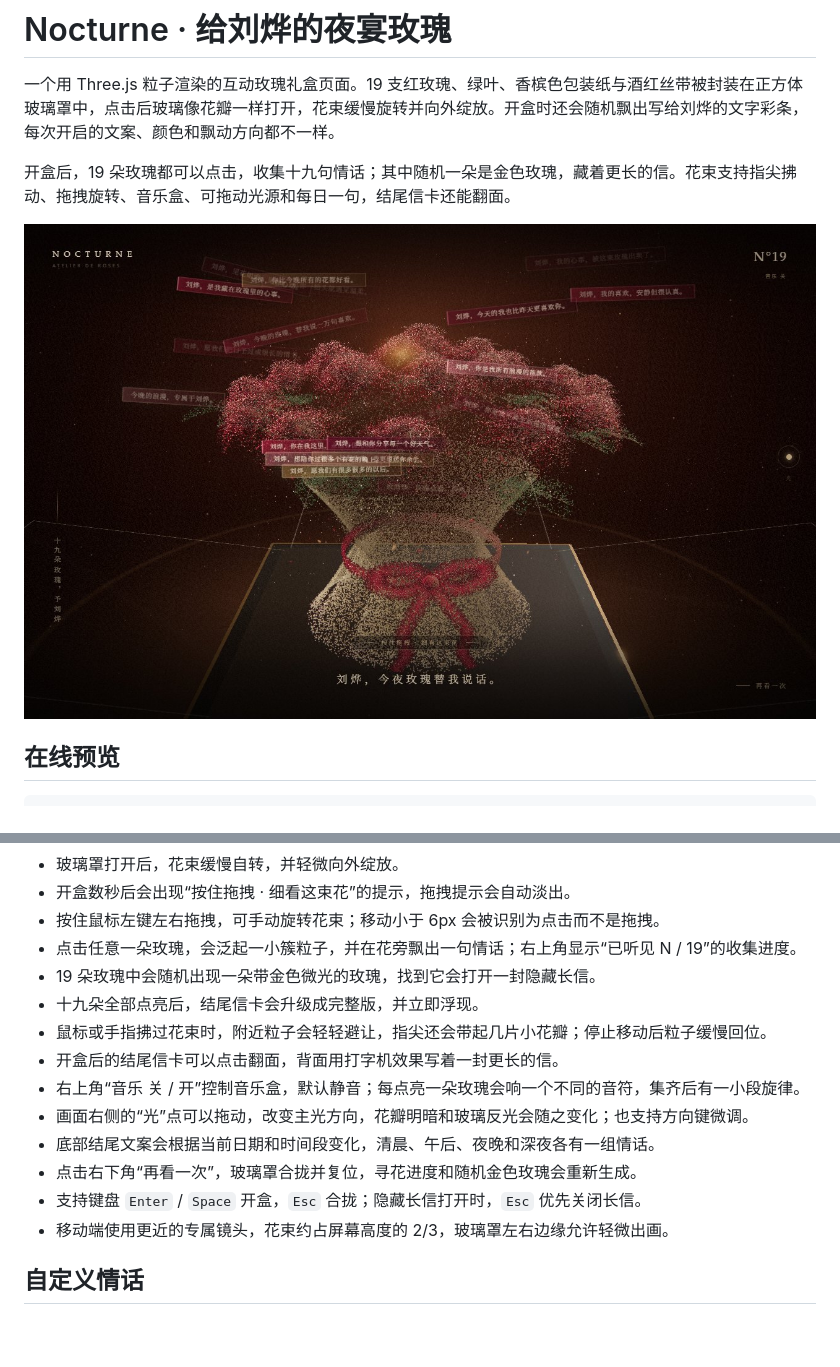
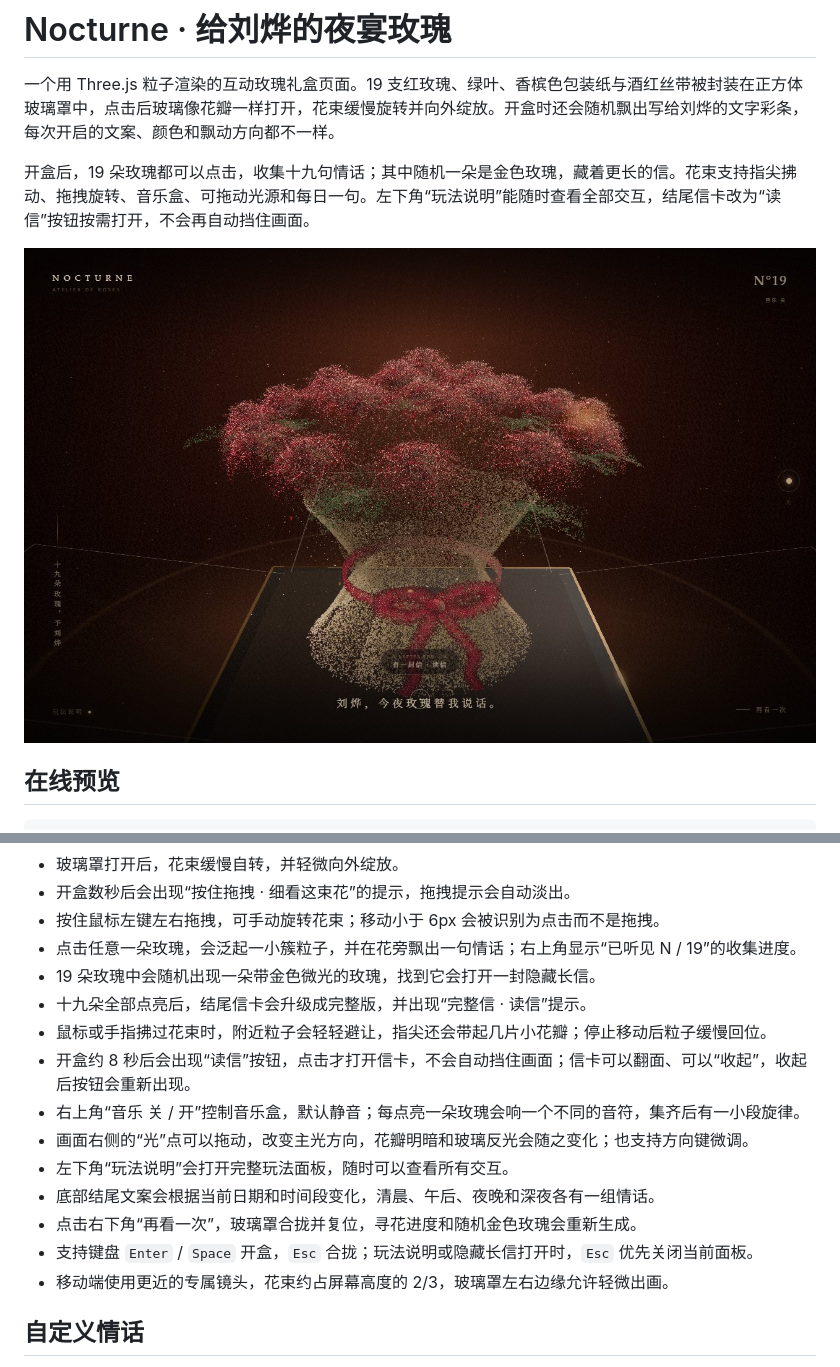
Before and after one commit to LieYangX/rose-nocturne, a Markdown page: README.md, 2 parts joined by grey strips. Rendered like a GitHub page; pictures changed too: docs/preview.jpg; blank space fills up the shorter version.

```diff
--- a/README.md
+++ b/README.md
@@ -2,7 +2,7 @@
 
 一个用 Three.js 粒子渲染的互动玫瑰礼盒页面。19 支红玫瑰、绿叶、香槟色包装纸与酒红丝带被封装在正方体玻璃罩中，点击后玻璃像花瓣一样打开，花束缓慢旋转并向外绽放。开盒时还会随机飘出写给刘烨的文字彩条，每次开启的文案、颜色和飘动方向都不一样。
 
-开盒后，19 朵玫瑰都可以点击，收集十九句情话；其中随机一朵是金色玫瑰，藏着更长的信。花束支持指尖拂动、拖拽旋转、音乐盒、可拖动光源和每日一句，结尾信卡还能翻面。
+开盒后，19 朵玫瑰都可以点击，收集十九句情话；其中随机一朵是金色玫瑰，藏着更长的信。花束支持指尖拂动、拖拽旋转、音乐盒、可拖动光源和每日一句。左下角“玩法说明”能随时查看全部交互，结尾信卡改为“读信”按钮按需打开，不会再自动挡住画面。
 
 ![Nocturne 玫瑰礼盒预览](docs/preview.jpg)
 
@@ -56,14 +56,15 @@ git push -u origin main
 - 按住鼠标左键左右拖拽，可手动旋转花束；移动小于 6px 会被识别为点击而不是拖拽。
 - 点击任意一朵玫瑰，会泛起一小簇粒子，并在花旁飘出一句情话；右上角显示“已听见 N / 19”的收集进度。
 - 19 朵玫瑰中会随机出现一朵带金色微光的玫瑰，找到它会打开一封隐藏长信。
-- 十九朵全部点亮后，结尾信卡会升级成完整版，并立即浮现。
+- 十九朵全部点亮后，结尾信卡会升级成完整版，并出现“完整信 · 读信”提示。
 - 鼠标或手指拂过花束时，附近粒子会轻轻避让，指尖还会带起几片小花瓣；停止移动后粒子缓慢回位。
-- 开盒后的结尾信卡可以点击翻面，背面用打字机效果写着一封更长的信。
+- 开盒约 8 秒后会出现“读信”按钮，点击才打开信卡，不会自动挡住画面；信卡可以翻面、可以“收起”，收起后按钮会重新出现。
 - 右上角“音乐 关 / 开”控制音乐盒，默认静音；每点亮一朵玫瑰会响一个不同的音符，集齐后有一小段旋律。
 - 画面右侧的“光”点可以拖动，改变主光方向，花瓣明暗和玻璃反光会随之变化；也支持方向键微调。
+- 左下角“玩法说明”会打开完整玩法面板，随时可以查看所有交互。
 - 底部结尾文案会根据当前日期和时间段变化，清晨、午后、夜晚和深夜各有一组情话。
 - 点击右下角“再看一次”，玻璃罩合拢并复位，寻花进度和随机金色玫瑰会重新生成。
-- 支持键盘 `Enter` / `Space` 开盒，`Esc` 合拢；隐藏长信打开时，`Esc` 优先关闭长信。
+- 支持键盘 `Enter` / `Space` 开盒，`Esc` 合拢；玩法说明或隐藏长信打开时，`Esc` 优先关闭当前面板。
 - 移动端使用更近的专属镜头，花束约占屏幕高度的 2/3，玻璃罩左右边缘允许轻微出画。
 
 ## 自定义情话
```
Also changed, not shown: public/preview.jpg, 4 other files.
